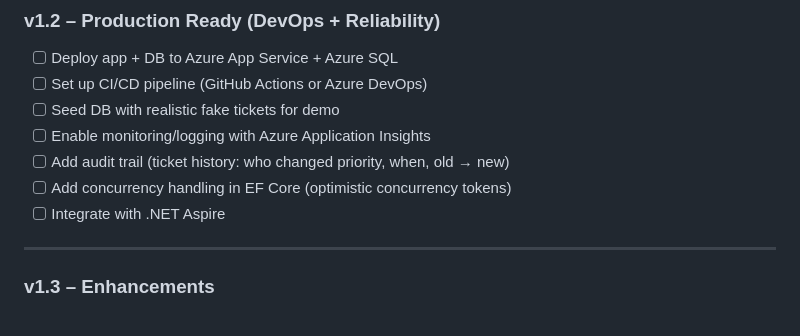
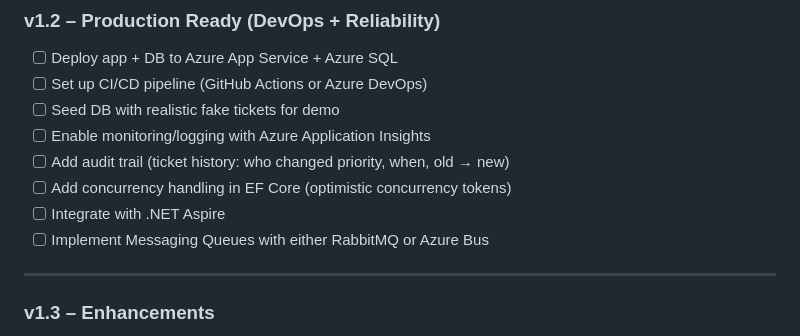
Before and after one commit to HKeys00/Support_Ticket_Classifier, a Markdown page: README.md, the part around the change. Rendered like a GitHub page.

```diff
--- a/README.md
+++ b/README.md
@@ -88,6 +88,7 @@ The model is created in the following kaggle notebook:
 - [ ] Add audit trail (ticket history: who changed priority, when, old → new)
 - [ ] Add concurrency handling in EF Core (optimistic concurrency tokens)
 - [ ] Integrate with .NET Aspire
+- [ ] Implement Messaging Queues with either RabbitMQ or Azure Bus
 ---
 
 ### v1.3 – Enhancements
```
